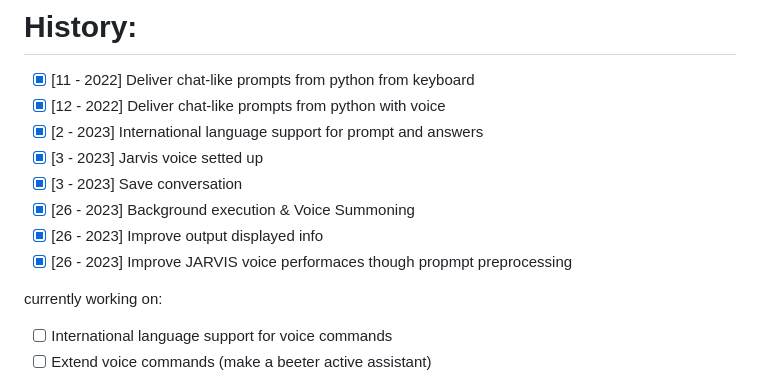
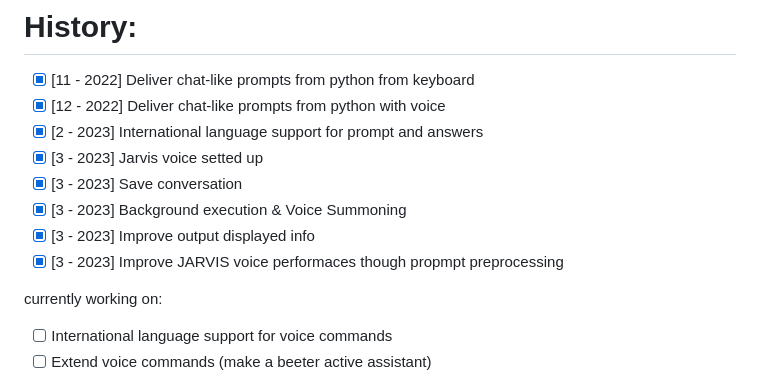
Before and after one commit to gia-guar/JARVIS-ChatGPT, a Markdown page: README.md, the part around the change. GitHub-like rendering.

```diff
--- a/README.md
+++ b/README.md
@@ -108,9 +108,9 @@ when running, you'll see much information being displayed. I'm costantly strivin
 - [x] [2  - 2023] International language support for prompt and answers
 - [x] [3  - 2023] Jarvis voice setted up
 - [x] [3  - 2023] Save conversation
-- [x] [26 - 2023] Background execution & Voice Summoning
-- [x] [26 - 2023] Improve output displayed info
-- [x] [26 - 2023] Improve JARVIS voice performaces though propmpt preprocessing
+- [x] [3 - 2023] Background execution & Voice Summoning
+- [x] [3 - 2023] Improve output displayed info
+- [x] [3 - 2023] Improve JARVIS voice performaces though propmpt preprocessing
 
 currently working on:
 - [ ] International language support for voice commands
```
